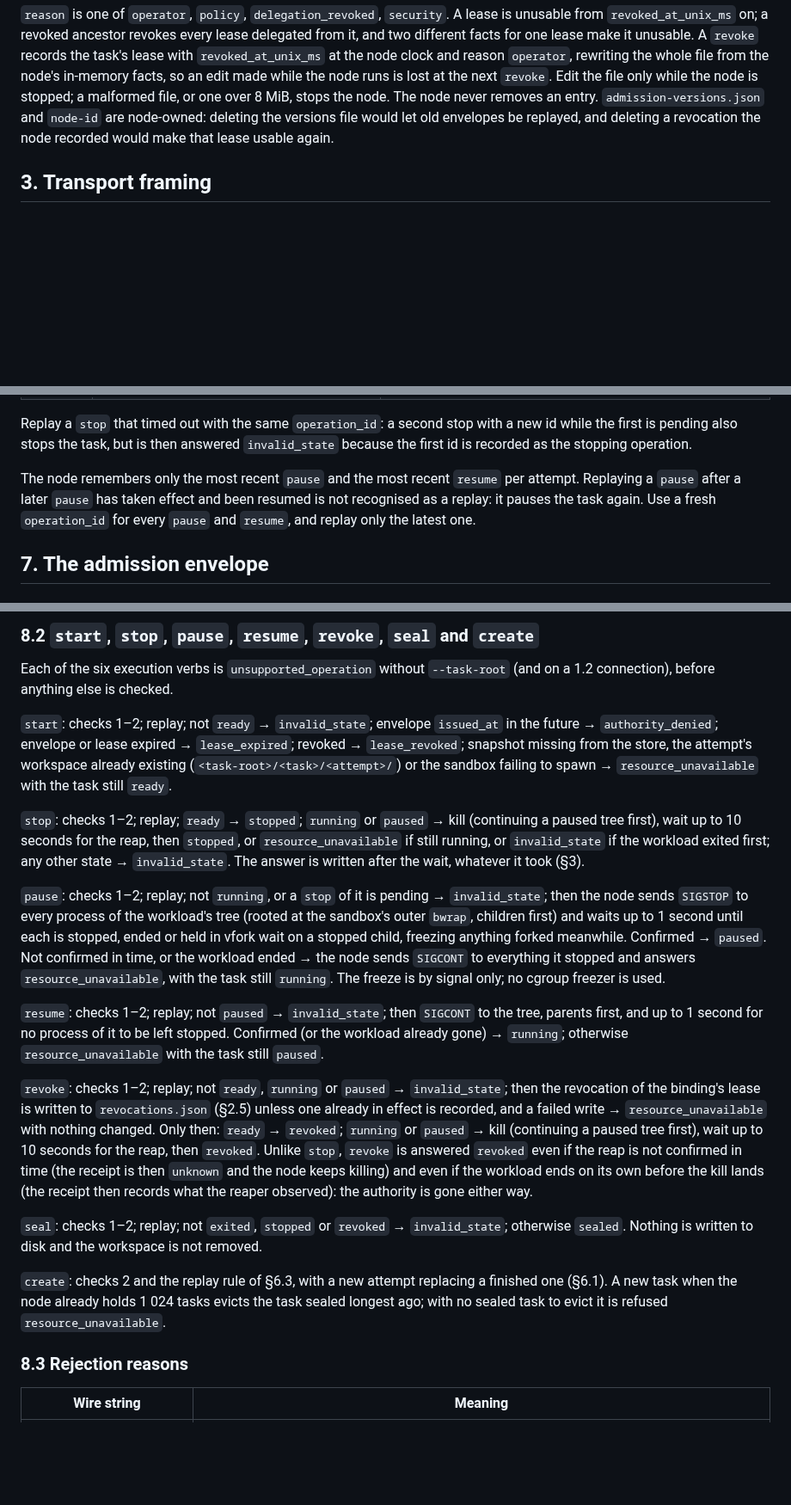
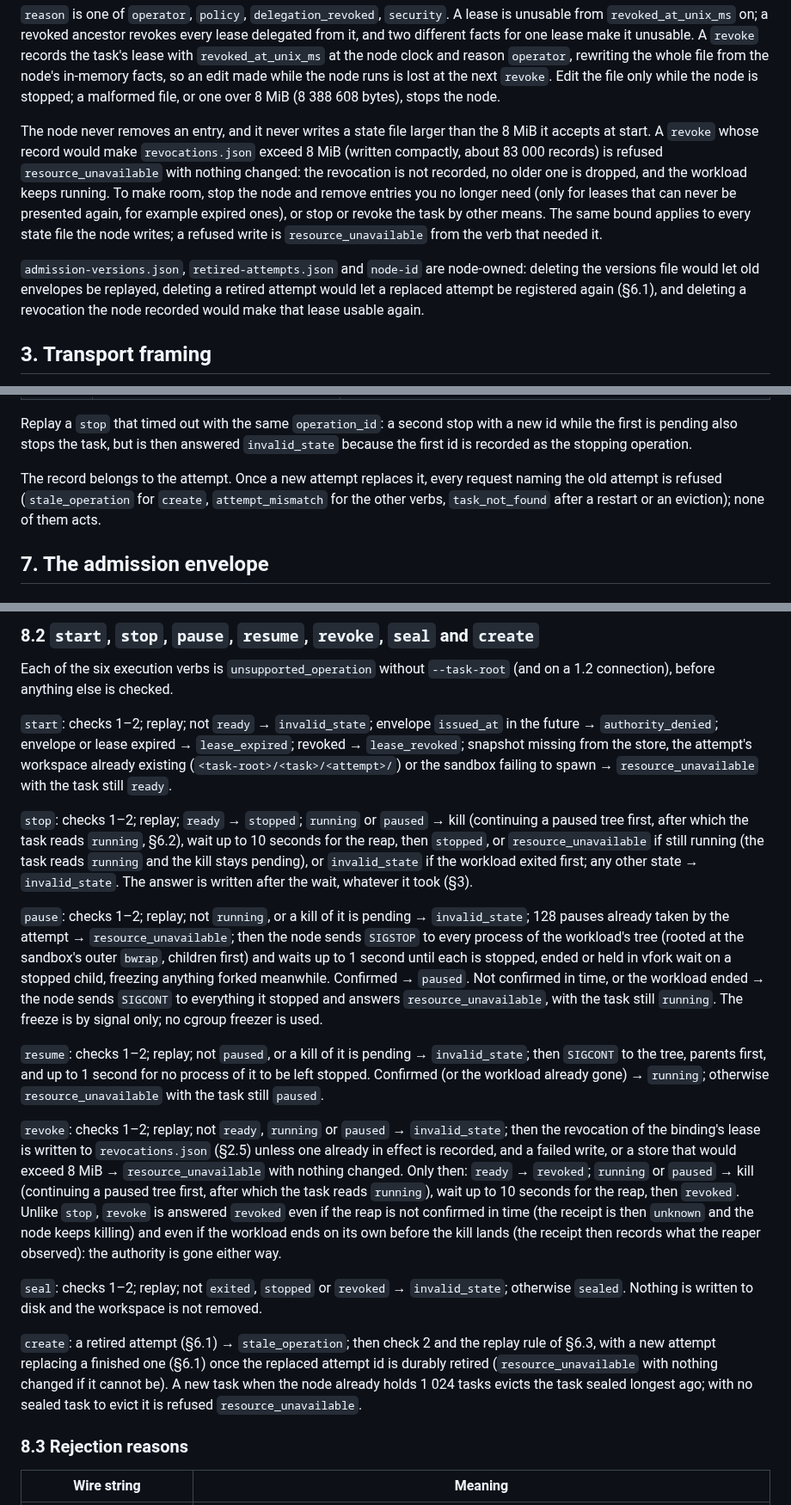
Before and after one commit to hexrift/WardOS, a Markdown page: docs/node-integration.md, 3 parts joined by grey strips. Shown at 86% size. GitHub-like rendering; blank space fills up the shorter version.

```diff
--- a/docs/node-integration.md
+++ b/docs/node-integration.md
@@ -116,10 +116,21 @@ from it, and two different facts for one lease make it unusable. A `revoke` reco
 task's lease with `revoked_at_unix_ms` at the node clock and reason `operator`, rewriting
 the whole file from the node's in-memory facts, so an edit made while the node runs is
 lost at the next `revoke`. Edit the file only while the node is stopped; a malformed
-file, or one over 8 MiB, stops the node. The node never removes an entry.
-`admission-versions.json` and `node-id` are node-owned: deleting the versions file would
-let old envelopes be replayed, and deleting a revocation the node recorded would make
-that lease usable again.
+file, or one over 8 MiB (8 388 608 bytes), stops the node.
+
+The node never removes an entry, and it never writes a state file larger than the 8 MiB
+it accepts at start. A `revoke` whose record would make `revocations.json` exceed 8 MiB
+(written compactly, about 83 000 records) is refused `resource_unavailable` with nothing
+changed: the revocation is not recorded, no older one is dropped, and the workload keeps
+running. To make room, stop the node and remove entries you no longer need (only for
+leases that can never be presented again, for example expired ones), or stop or revoke
+the task by other means. The same bound applies to every state file the node writes; a
+refused write is `resource_unavailable` from the verb that needed it.
+
+`admission-versions.json`, `retired-attempts.json` and `node-id` are node-owned:
+deleting the versions file would let old envelopes be replayed, deleting a retired attempt
+would let a replaced attempt be registered again (§6.1), and deleting a revocation the
+node recorded would make that lease usable again.
 
 ## 3. Transport framing
 
@@ -373,10 +432,9 @@ Replay a `stop` that timed out with the same `operation_id`: a second stop with
 while the first is pending also stops the task, but is then answered `invalid_state`
 because the first id is recorded as the stopping operation.
 
-The node remembers only the most recent `pause` and the most recent `resume` per
-attempt. Replaying a `pause` after a later `pause` has taken effect and been resumed is
-not recognised as a replay: it pauses the task again. Use a fresh `operation_id` for
-every `pause` and `resume`, and replay only the latest one.
+The record belongs to the attempt. Once a new attempt replaces it, every request naming
+the old attempt is refused (`stale_operation` for `create`, `attempt_mismatch` for the
+other verbs, `task_not_found` after a restart or an eviction); none of them acts.
 
 ## 7. The admission envelope
 
@@ -628,29 +686,31 @@ from the store, the attempt's workspace already existing (`<task-root>/<task>/<a
 or the sandbox failing to spawn → `resource_unavailable` with the task still `ready`.
 
 `stop`: checks 1–2; replay; `ready` → `stopped`; `running` or `paused` → kill
-(continuing a paused tree first), wait up to 10 seconds for the reap, then `stopped`, or
-`resource_unavailable` if still running, or `invalid_state` if the workload exited first;
-any other state → `invalid_state`. The answer is written after the wait, whatever it
-took (§3).
+(continuing a paused tree first, after which the task reads `running`, §6.2), wait up to
+10 seconds for the reap, then `stopped`, or `resource_unavailable` if still running (the
+task reads `running` and the kill stays pending), or `invalid_state` if the workload
+exited first; any other state → `invalid_state`. The answer is written after the wait,
+whatever it took (§3).
 
-`pause`: checks 1–2; replay; not `running`, or a `stop` of it is pending →
-`invalid_state`; then the node sends `SIGSTOP` to every process of the workload's tree
-(rooted at the sandbox's outer `bwrap`, children first) and waits up to 1 second until
-each is stopped, ended or held in vfork wait on a stopped child, freezing anything forked
-meanwhile. Confirmed → `paused`. Not confirmed in time, or the workload ended → the node
+`pause`: checks 1–2; replay; not `running`, or a kill of it is pending →
+`invalid_state`; 128 pauses already taken by the attempt → `resource_unavailable`; then
+the node sends `SIGSTOP` to every process of the workload's tree (rooted at the sandbox's
+outer `bwrap`, children first) and waits up to 1 second until each is stopped, ended or
+held in vfork wait on a stopped child, freezing anything forked meanwhile. Confirmed → `paused`. Not confirmed in time, or the workload ended → the node
 sends `SIGCONT` to everything it stopped and answers `resource_unavailable`, with the task
 still `running`. The freeze is by signal only; no cgroup freezer is used.
 
-`resume`: checks 1–2; replay; not `paused` → `invalid_state`; then `SIGCONT` to the tree,
-parents first, and up to 1 second for no process of it to be left stopped. Confirmed (or
-the workload already gone) → `running`; otherwise `resource_unavailable` with the task
-still `paused`.
+`resume`: checks 1–2; replay; not `paused`, or a kill of it is pending → `invalid_state`;
+then `SIGCONT` to the tree, parents first, and up to 1 second for no process of it to be
+left stopped. Confirmed (or the workload already gone) → `running`; otherwise
+`resource_unavailable` with the task still `paused`.
 
 `revoke`: checks 1–2; replay; not `ready`, `running` or `paused` → `invalid_state`; then
 the revocation of the binding's lease is written to `revocations.json` (§2.5) unless one
-already in effect is recorded, and a failed write → `resource_unavailable` with nothing
-changed. Only then: `ready` → `revoked`; `running` or `paused` → kill (continuing a paused
-tree first), wait up to 10 seconds for the reap, then `revoked`. Unlike `stop`, `revoke`
+already in effect is recorded, and a failed write, or a store that would exceed 8 MiB →
+`resource_unavailable` with nothing changed. Only then: `ready` → `revoked`; `running` or
+`paused` → kill (continuing a paused tree first, after which the task reads `running`),
+wait up to 10 seconds for the reap, then `revoked`. Unlike `stop`, `revoke`
 is answered `revoked` even if the reap is not confirmed in time (the receipt is then
 `unknown` and the node keeps killing) and even if the workload ends on its own before the
 kill lands (the receipt then records what the reaper observed): the authority is gone
@@ -659,9 +719,11 @@ either way.
 `seal`: checks 1–2; replay; not `exited`, `stopped` or `revoked` → `invalid_state`;
 otherwise `sealed`. Nothing is written to disk and the workspace is not removed.
 
-`create`: checks 2 and the replay rule of §6.3, with a new attempt replacing a finished
-one (§6.1). A new task when the node already holds 1 024 tasks evicts the task sealed
-longest ago; with no sealed task to evict it is refused `resource_unavailable`.
+`create`: a retired attempt (§6.1) → `stale_operation`; then check 2 and the replay rule
+of §6.3, with a new attempt replacing a finished one (§6.1) once the replaced attempt id is
+durably retired (`resource_unavailable` with nothing changed if it cannot be). A new task
+when the node already holds 1 024 tasks evicts the task sealed longest ago; with no sealed
+task to evict it is refused `resource_unavailable`.
 
 ### 8.3 Rejection reasons
 
```
Also changed, not shown: other parts of docs/node-integration.md (+85 -31 lines), docs/architecture.md (+18 -8 lines), docs/decisions/ADR-0030-node-task-admission-and-execution-ownership.md (+1 -1 lines).
